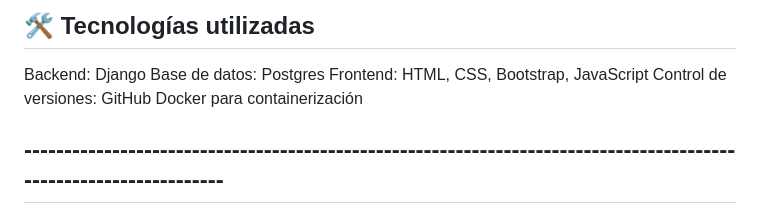
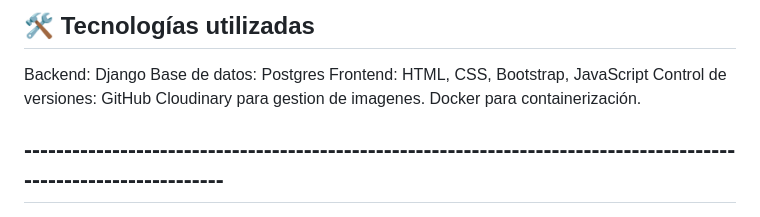
Before and after one commit to santifsaf/Sistema-Cotizaciones, a Markdown page: README.md, the part around the change. Rendered like a GitHub page.

```diff
--- a/README.md
+++ b/README.md
@@ -39,7 +39,8 @@ Backend: Django
 Base de datos: Postgres
 Frontend: HTML, CSS, Bootstrap, JavaScript
 Control de versiones: GitHub
-Docker para containerización
+Cloudinary para gestion de imagenes.
+Docker para containerización.
 
 ## ------------------------------------------------------------------------------------------------------------------
 
```
